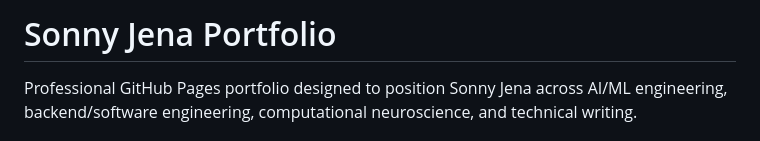
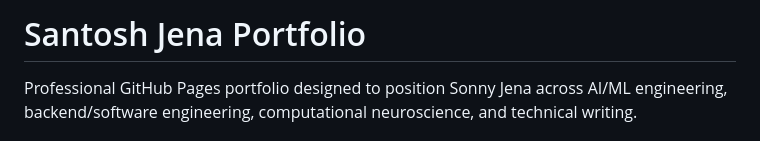
Before and after one commit to Santoshmohan30/Portfolio-website, a Markdown page: README.md, the part around the change. Rendered like a GitHub page.

Commit message:
Rename portfolio
Updated the portfolio name

```diff
--- a/README.md
+++ b/README.md
@@ -1,4 +1,4 @@
-# Sonny Jena Portfolio
+# Santosh Jena Portfolio
 
 Professional GitHub Pages portfolio designed to position Sonny Jena across AI/ML engineering, backend/software engineering, computational neuroscience, and technical writing.
 
```
